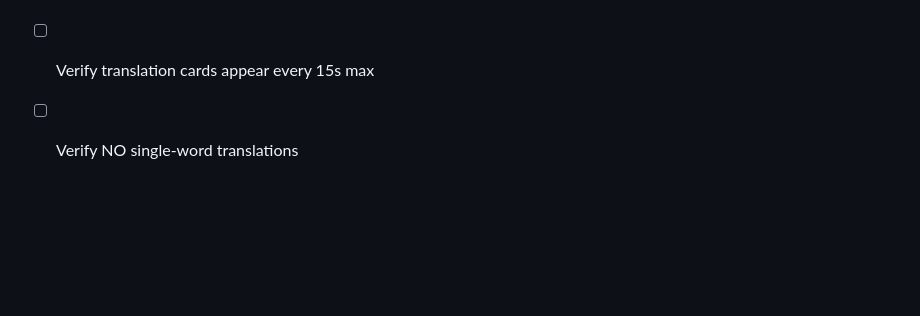
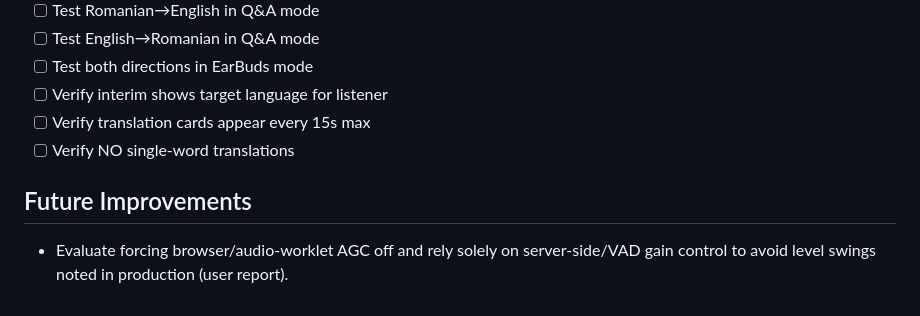
Before and after one commit to mikesibiu/GtranslateV4, a Markdown page: TODO-INTERIM-FIX.md, the part around the change. Drawn GitHub-style; blank space fills up the shorter version.

Commit message:
Add AGC-off future improvement note

```diff
--- a/TODO-INTERIM-FIX.md
+++ b/TODO-INTERIM-FIX.md
@@ -113,3 +113,7 @@ if (isFinal && transcript.trim().length > 0) {
 - [ ] Verify interim shows target language for listener
 - [ ] Verify translation cards appear every 15s max
 - [ ] Verify NO single-word translations
+
+## Future Improvements
+
+- Evaluate forcing browser/audio-worklet AGC off and rely solely on server-side/VAD gain control to avoid level swings noted in production (user report).
```
